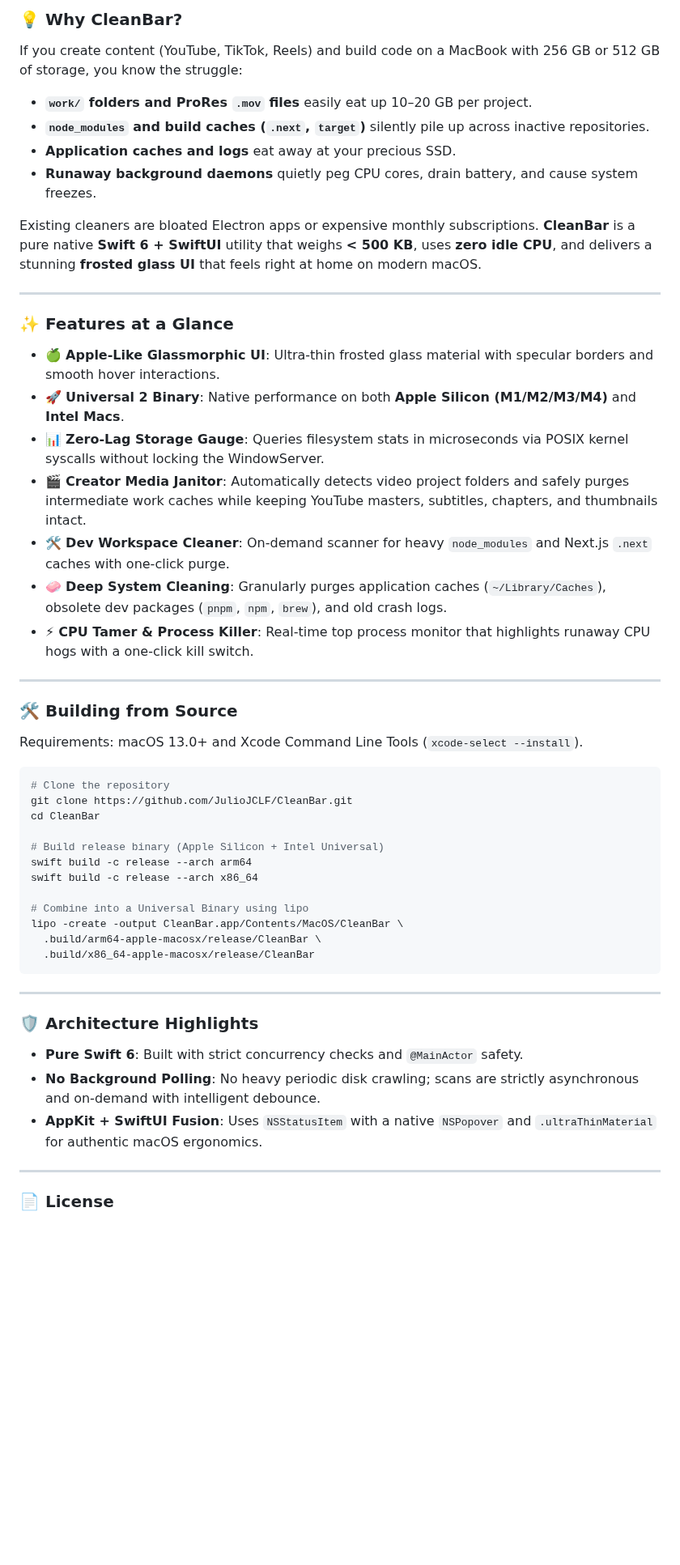
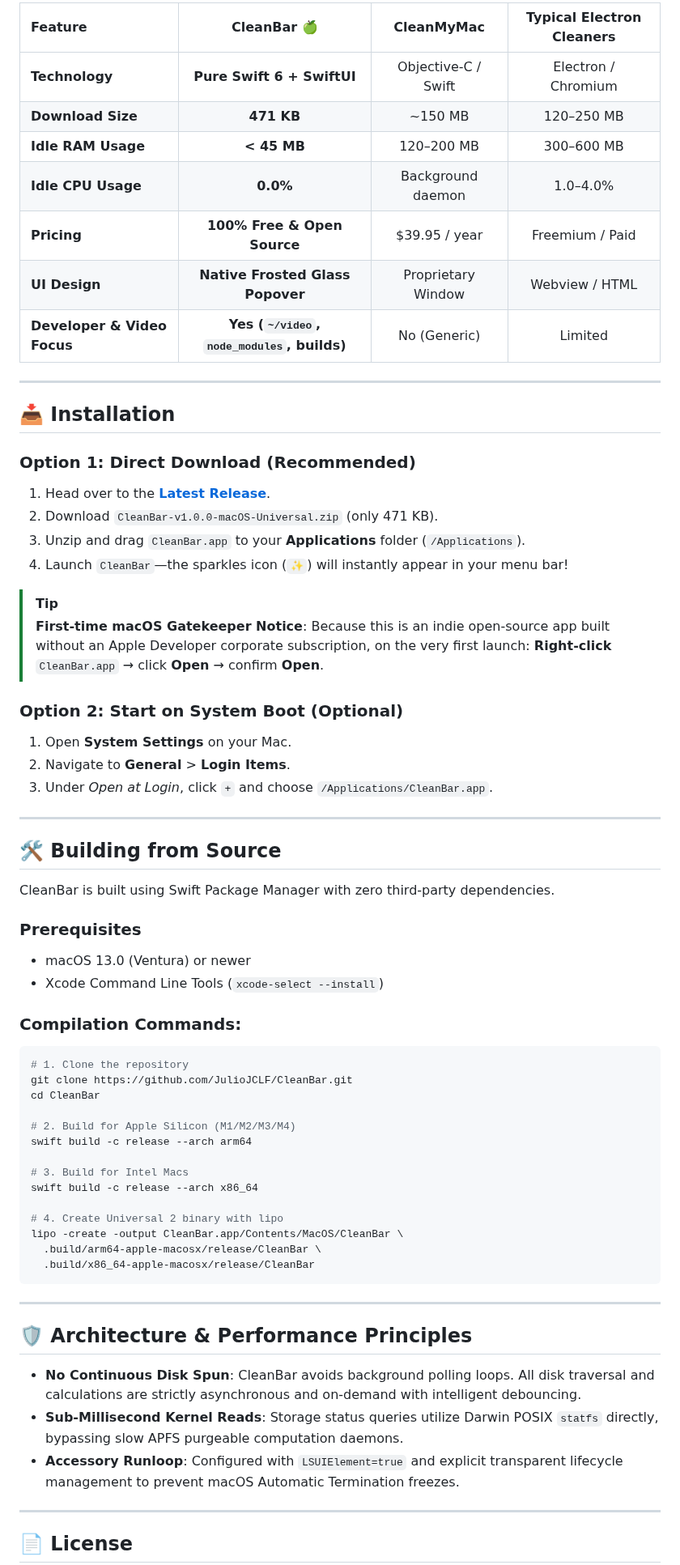
Before and after one commit to JulioJCLF/CleanBar, a Markdown page: README.md, the part around one of its changes. Shown at 81% size. GitHub-like rendering; blank space fills up the shorter version.

````diff
--- a/README.md
+++ b/README.md
@@ -76,42 +78,55 @@ O **CleanBar** é 100% nativo em **Swift 6 + SwiftUI + AppKit**, pesa **menos de
 
-### 💡 Why CleanBar?
-
-If you create content (YouTube, TikTok, Reels) and build code on a MacBook with 256 GB or 512 GB of storage, you know the struggle:
-- **`work/` folders and ProRes `.mov` files** easily eat up 10–20 GB per project.
-- **`node_modules` and build caches (`.next`, `target`)** silently pile up across inactive repositories.
-- **Application caches and logs** eat away at your precious SSD.
-- **Runaway background daemons** quietly peg CPU cores, drain battery, and cause system freezes.
-
-Existing cleaners are bloated Electron apps or expensive monthly subscriptions. **CleanBar** is a pure native **Swift 6 + SwiftUI** utility that weighs **< 500 KB**, uses **zero idle CPU**, and delivers a stunning **frosted glass UI** that feels right at home on modern macOS.
+| Feature | CleanBar 🍏 | CleanMyMac | Typical Electron Cleaners |
+| :--- | :---: | :---: | :---: |
+| **Technology** | **Pure Swift 6 + SwiftUI** | Objective-C / Swift | Electron / Chromium |
+| **Download Size** | **471 KB** | ~150 MB | 120–250 MB |
+| **Idle RAM Usage** | **< 45 MB** | 120–200 MB | 300–600 MB |
+| **Idle CPU Usage** | **0.0%** | Background daemon | 1.0–4.0% |
+| **Pricing** | **100% Free & Open Source** | $39.95 / year | Freemium / Paid |
+| **UI Design** | **Native Frosted Glass Popover** | Proprietary Window | Webview / HTML |
+| **Developer & Video Focus** | **Yes (`~/video`, `node_modules`, builds)** | No (Generic) | Limited |
 
 ---
 
-### ✨ Features at a Glance
+## 📥 Installation
 
-* 🍏 **Apple-Like Glassmorphic UI**: Ultra-thin frosted glass material with specular borders and smooth hover interactions.
-* 🚀 **Universal 2 Binary**: Native performance on both **Apple Silicon (M1/M2/M3/M4)** and **Intel Macs**.
-* 📊 **Zero-Lag Storage Gauge**: Queries filesystem stats in microseconds via POSIX kernel syscalls without locking the WindowServer.
-* 🎬 **Creator Media Janitor**: Automatically detects video project folders and safely purges intermediate work caches while keeping YouTube masters, subtitles, chapters, and thumbnails intact.
-* 🛠️ **Dev Workspace Cleaner**: On-demand scanner for heavy `node_modules` and Next.js `.next` caches with one-click purge.
-* 🧼 **Deep System Cleaning**: Granularly purges application caches (`~/Library/Caches`), obsolete dev packages (`pnpm`, `npm`, `brew`), and old crash logs.
-* ⚡ **CPU Tamer & Process Killer**: Real-time top process monitor that highlights runaway CPU hogs with a one-click kill switch.
+### Option 1: Direct Download (Recommended)
+1. Head over to the **[Latest Release](https://github.com/JulioJCLF/CleanBar/releases/latest)**.
+2. Download `CleanBar-v1.0.0-macOS-Universal.zip` (only 471 KB).
+3. Unzip and drag `CleanBar.app` to your **Applications** folder (`/Applications`).
+4. Launch `CleanBar`—the sparkles icon (`✨`) will instantly appear in your menu bar!
+
+> [!TIP]
+> **First-time macOS Gatekeeper Notice**: Because this is an indie open-source app built without an Apple Developer corporate subscription, on the very first launch: **Right-click** `CleanBar.app` → click **Open** → confirm **Open**.
+
+### Option 2: Start on System Boot (Optional)
+1. Open **System Settings** on your Mac.
+2. Navigate to **General** > **Login Items**.
+3. Under *Open at Login*, click `+` and choose `/Applications/CleanBar.app`.
 
 ---
 
-### 🛠️ Building from Source
+## 🛠️ Building from Source
 
-Requirements: macOS 13.0+ and Xcode Command Line Tools (`xcode-select --install`).
+CleanBar is built using Swift Package Manager with zero third-party dependencies.
 
+### Prerequisites
+- macOS 13.0 (Ventura) or newer
+- Xcode Command Line Tools (`xcode-select --install`)
+
+### Compilation Commands:
 ```bash
-# Clone the repository
+# 1. Clone the repository
 git clone https://github.com/JulioJCLF/CleanBar.git
 cd CleanBar
 
-# Build release binary (Apple Silicon + Intel Universal)
+# 2. Build for Apple Silicon (M1/M2/M3/M4)
 swift build -c release --arch arm64
+
+# 3. Build for Intel Macs
 swift build -c release --arch x86_64
 
-# Combine into a Universal Binary using lipo
+# 4. Create Universal 2 binary with lipo
 lipo -create -output CleanBar.app/Contents/MacOS/CleanBar \
   .build/arm64-apple-macosx/release/CleanBar \
   .build/x86_64-apple-macosx/release/CleanBar
@@ -119,13 +134,13 @@ lipo -create -output CleanBar.app/Contents/MacOS/CleanBar \
 
 ---
 
-### 🛡️ Architecture Highlights
+## 🛡️ Architecture & Performance Principles
 
-- **Pure Swift 6**: Built with strict concurrency checks and `@MainActor` safety.
-- **No Background Polling**: No heavy periodic disk crawling; scans are strictly asynchronous and on-demand with intelligent debounce.
-- **AppKit + SwiftUI Fusion**: Uses `NSStatusItem` with a native `NSPopover` and `.ultraThinMaterial` for authentic macOS ergonomics.
+- **No Continuous Disk Spun**: CleanBar avoids background polling loops. All disk traversal and calculations are strictly asynchronous and on-demand with intelligent debouncing.
+- **Sub-Millisecond Kernel Reads**: Storage status queries utilize Darwin POSIX `statfs` directly, bypassing slow APFS purgeable computation daemons.
+- **Accessory Runloop**: Configured with `LSUIElement=true` and explicit transparent lifecycle management to prevent macOS Automatic Termination freezes.
 
 ---
 
-### 📄 License
+## 📄 License
 
````
Also changed, not shown: other parts of README.md (+43 -39 lines), assets/cleanbar-dashboard.png (added), assets/cleanbar-deepclean.png (added), assets/cleanbar-processes.png (added), 1 other file.
